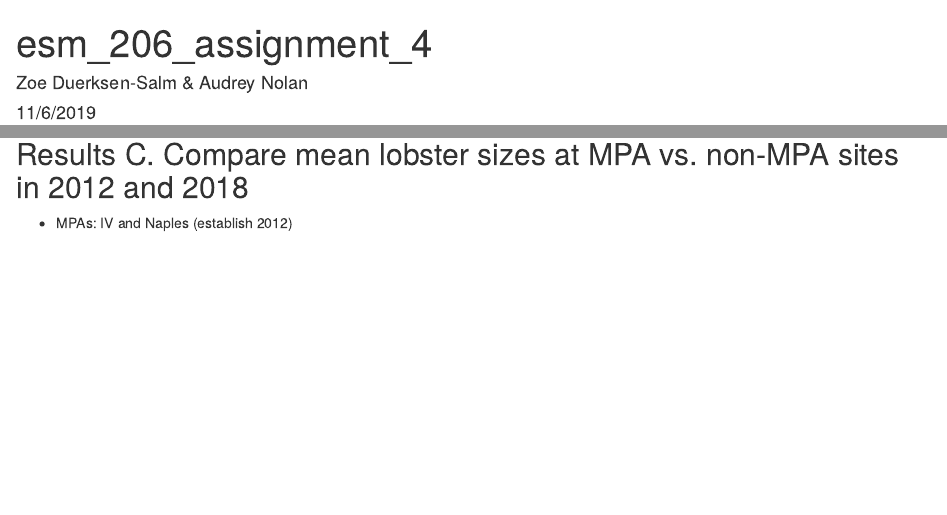
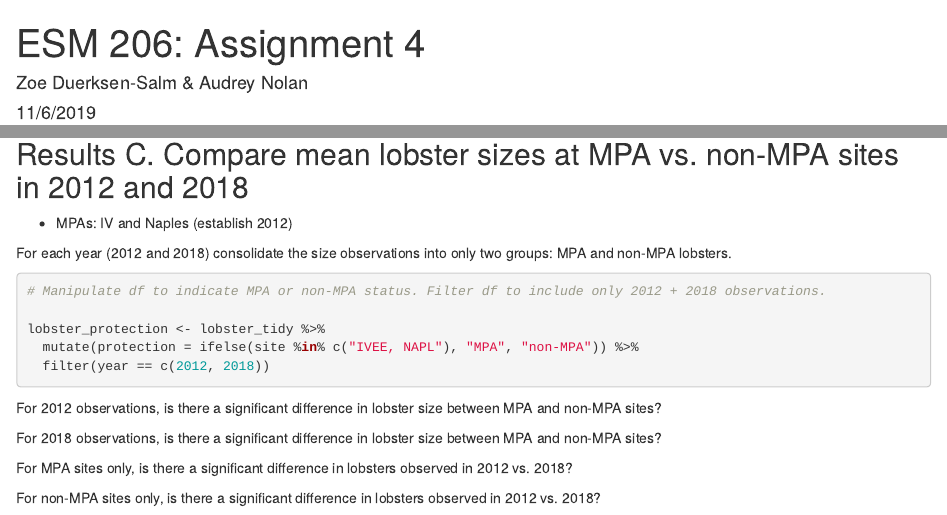
Before and after one commit to zoedsalm/esm_206_assignment_4, an R Markdown document (esm_206_a4.Rmd): the page in a window 1100 px wide, from its top, and a second part further down, joined at a grey line. The pictures show the output file esm_206_a4.html that the author committed with the source, opened offline.

Commit message:
Changed the title

````diff
--- a/esm_206_a4.Rmd
+++ b/esm_206_a4.Rmd
@@ -1,5 +1,5 @@
 ---
-title: "esm_206_assignment_4"
+title: "ESM 206: Assignment 4"
 author: "Zoe Duerksen-Salm & Audrey Nolan"
 date: "11/6/2019"
 output: html_document
@@ -142,3 +142,21 @@ ggplot(lobster_3a, aes(x = date, y = n))+
 
 ## Results C. Compare mean lobster sizes at MPA vs. non-MPA sites in 2012 and 2018
 - MPAs: IV and Naples (establish 2012)
+
+For each year (2012 and 2018) consolidate the size observations into only two groups: MPA and non-MPA lobsters.
+
+```{r}
+# Manipulate df to indicate MPA or non-MPA status. Filter df to include only 2012 + 2018 observations.
+
+lobster_protection <- lobster_tidy %>%
+  mutate(protection = ifelse(site %in% c("IVEE, NAPL"), "MPA", "non-MPA")) %>%
+  filter(year == c(2012, 2018))
+```
+
+For 2012 observations, is there a significant difference in lobster size between MPA and non-MPA sites?
+
+For 2018 observations, is there a significant difference in lobster size between MPA and non-MPA sites?
+
+For MPA sites only, is there a significant difference in lobsters observed in 2012 vs. 2018?
+
+For non-MPA sites only, is there a significant difference in lobsters observed in 2012 vs. 2018?
````
Also changed, not shown: esm_206_a4.html.
